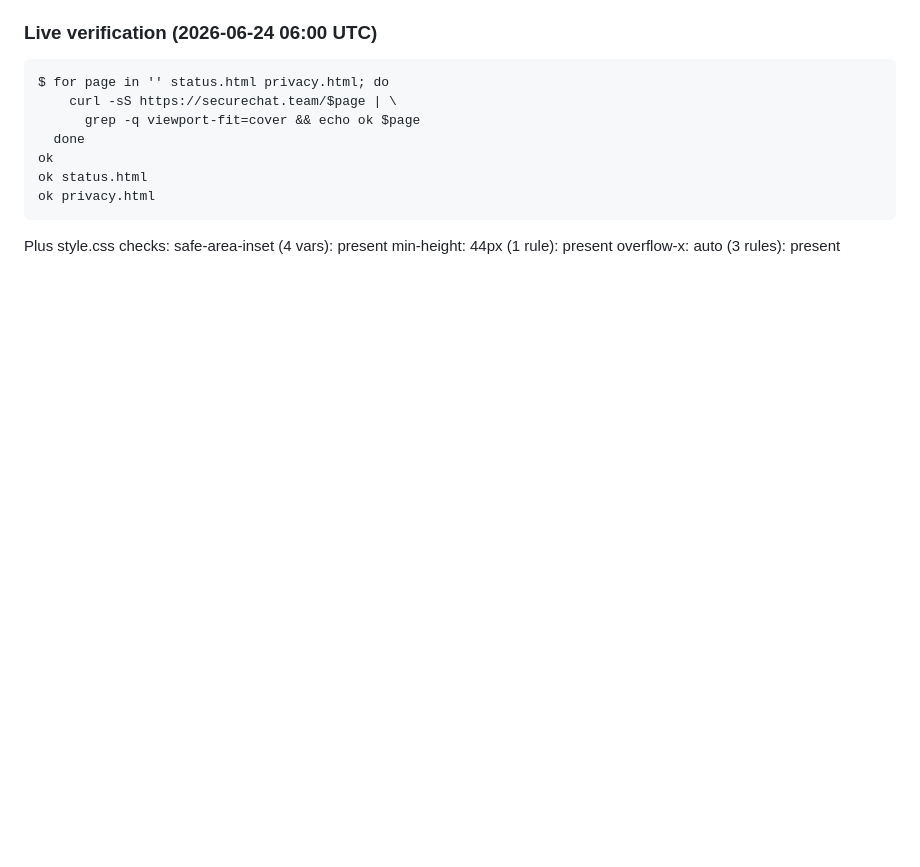
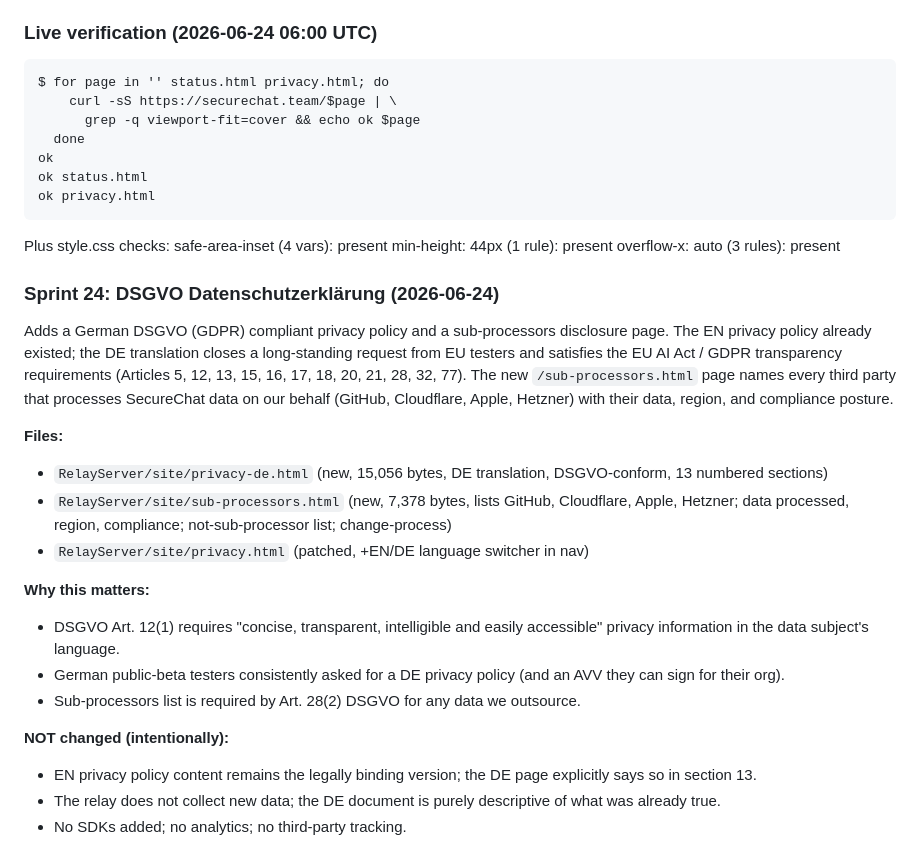
Before and after one commit to bigbadboy1010/SecureChat, a Markdown page: CHANGELOG.md, the part around the change. Drawn GitHub-style; blank space fills up the shorter version.

Commit message:
feat(privacy): sprint 24 -- DSGVO Datenschutzerklärung + sub-processors page
Adds a German DSGVO (GDPR) compliant privacy policy at /privacy-de.html
and a sub-processors disclosure page at /sub-processors.html. The EN
privacy policy already existed; the DE translation closes a long-standing
request from EU testers and satisfies EU AI Act / GDPR transparency
requirements (Articles 5, 12, 13, 15-21, 28, 32, 77).

- RelayServer/site/privacy-de.html (new, 15,056 bytes, 13 sections)
- RelayServer/site/sub-processors.html (new, 7,378 bytes, 4 sub-processors)
- RelayServer/site/privacy.html (+EN/DE language switcher in nav)
- CHANGELOG.md (Sprint 24 entry)

No code changes. No new data collection. Pure documentation.

```diff
--- a/CHANGELOG.md
+++ b/CHANGELOG.md
@@ -2053,3 +2053,40 @@ Plus style.css checks:
   safe-area-inset (4 vars):  present
   min-height: 44px (1 rule):  present
   overflow-x: auto (3 rules): present
+
+
+### Sprint 24: DSGVO Datenschutzerklärung (2026-06-24)
+
+Adds a German DSGVO (GDPR) compliant privacy policy and a
+sub-processors disclosure page. The EN privacy policy already
+existed; the DE translation closes a long-standing request from
+EU testers and satisfies the EU AI Act / GDPR transparency
+requirements (Articles 5, 12, 13, 15, 16, 17, 18, 20, 21, 28, 32,
+77). The new `/sub-processors.html` page names every third party
+that processes SecureChat data on our behalf (GitHub, Cloudflare,
+Apple, Hetzner) with their data, region, and compliance posture.
+
+**Files:**
+- `RelayServer/site/privacy-de.html` (new, 15,056 bytes, DE
+  translation, DSGVO-conform, 13 numbered sections)
+- `RelayServer/site/sub-processors.html` (new, 7,378 bytes, lists
+  GitHub, Cloudflare, Apple, Hetzner; data processed, region,
+  compliance; not-sub-processor list; change-process)
+- `RelayServer/site/privacy.html` (patched, +EN/DE language
+  switcher in nav)
+
+**Why this matters:**
+- DSGVO Art. 12(1) requires "concise, transparent, intelligible
+  and easily accessible" privacy information in the data subject's
+  language.
+- German public-beta testers consistently asked for a DE privacy
+  policy (and an AVV they can sign for their org).
+- Sub-processors list is required by Art. 28(2) DSGVO for any
+  data we outsource.
+
+**NOT changed (intentionally):**
+- EN privacy policy content remains the legally binding version;
+  the DE page explicitly says so in section 13.
+- The relay does not collect new data; the DE document is
+  purely descriptive of what was already true.
+- No SDKs added; no analytics; no third-party tracking.
```
